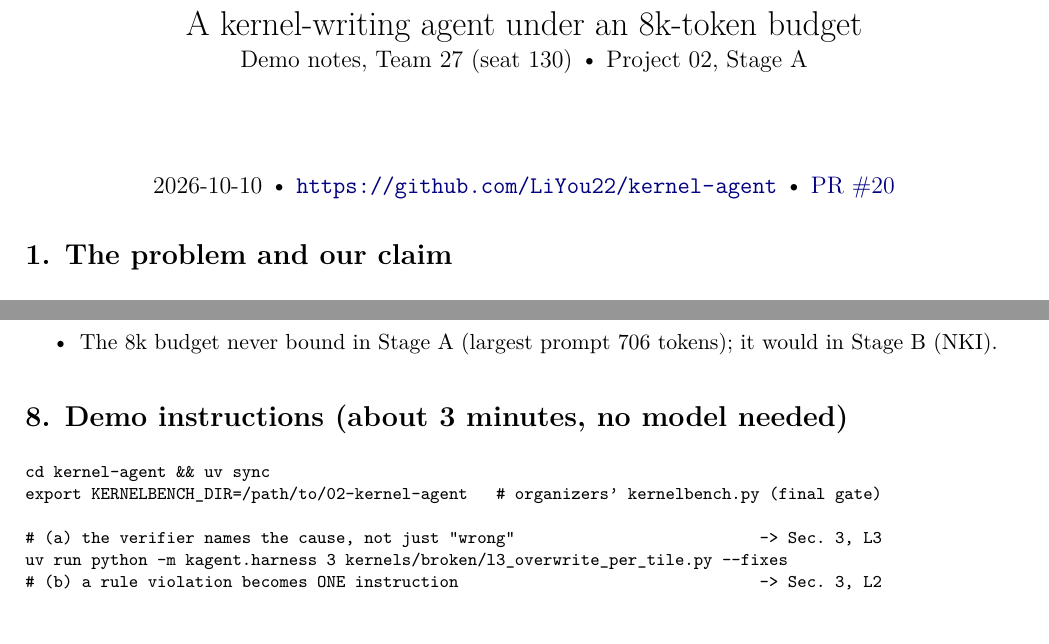
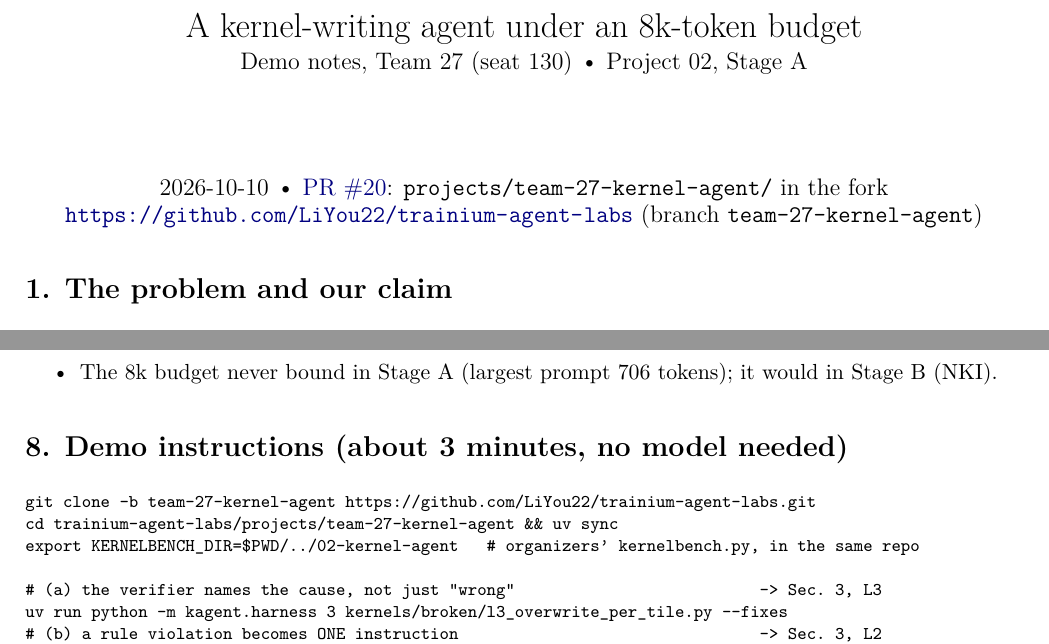
Before and after one commit to LiYou22/kernel-agent, a LaTeX document (notes/demo-notes.tex): two parts of pages 1 and 4 of 4, joined at a grey line, cut so that both start at the same text. Compiled offline with pdfLaTeX.

Commit message:
Demo notes: run the demo from the fork submitted to the organizers
Co-Authored-By: Claude Opus 5.5 <noreply@anthropic.com>

```diff
--- a/notes/demo-notes.tex
+++ b/notes/demo-notes.tex
@@ -11,7 +11,7 @@
 \setlength{\parindent}{0pt}\setlength{\parskip}{4pt}
 
 \title{\vspace{-1.2cm}A kernel-writing agent under an 8k-token budget\\[2pt]\large Demo notes, Team 27 (seat 130) \textbullet{} Project 02, Stage A}
-\date{2026-10-10 \textbullet{} \url{https://github.com/LiYou22/kernel-agent} \textbullet{} \href{https://github.com/yahavb/trainium-agent-labs/pull/20}{PR \#20}}
+\date{2026-10-10 \textbullet{} \href{https://github.com/yahavb/trainium-agent-labs/pull/20}{PR \#20}: \code{projects/team-27-kernel-agent/} in the fork \url{https://github.com/LiYou22/trainium-agent-labs} (branch \code{team-27-kernel-agent})}
 \author{}
 
 \begin{document}
@@ -134,8 +134,9 @@ was ever made wrong.
 \section*{8. Demo instructions (about 3 minutes, no model needed)}
 {\footnotesize
 \begin{verbatim}
-cd kernel-agent && uv sync
-export KERNELBENCH_DIR=/path/to/02-kernel-agent   # organizers' kernelbench.py (final gate)
+git clone -b team-27-kernel-agent https://github.com/LiYou22/trainium-agent-labs.git
+cd trainium-agent-labs/projects/team-27-kernel-agent && uv sync
+export KERNELBENCH_DIR=$PWD/../02-kernel-agent   # organizers' kernelbench.py, in the same repo
 
 # (a) the verifier names the cause, not just "wrong"                          -> Sec. 3, L3
 uv run python -m kagent.harness 3 kernels/broken/l3_overwrite_per_tile.py --fixes
```
Also changed, not shown: notes/demo-notes.pdf.
